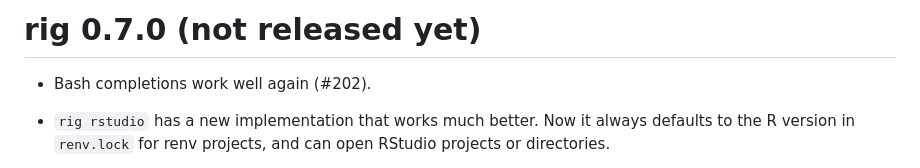
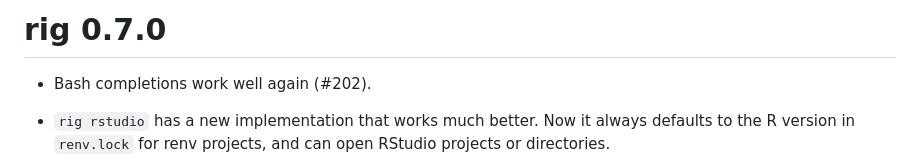
Before and after one commit to r-lib/rig, a Markdown page: NEWS.md, the part around the change. Drawn GitHub-style.

Commit message:
Update NEWS for 0.7.0 release

```diff
--- a/NEWS.md
+++ b/NEWS.md
@@ -1,4 +1,4 @@
-# rig 0.7.0 (not released yet)
+# rig 0.7.0
 
 * Bash completions work well again (#202).
 
```
